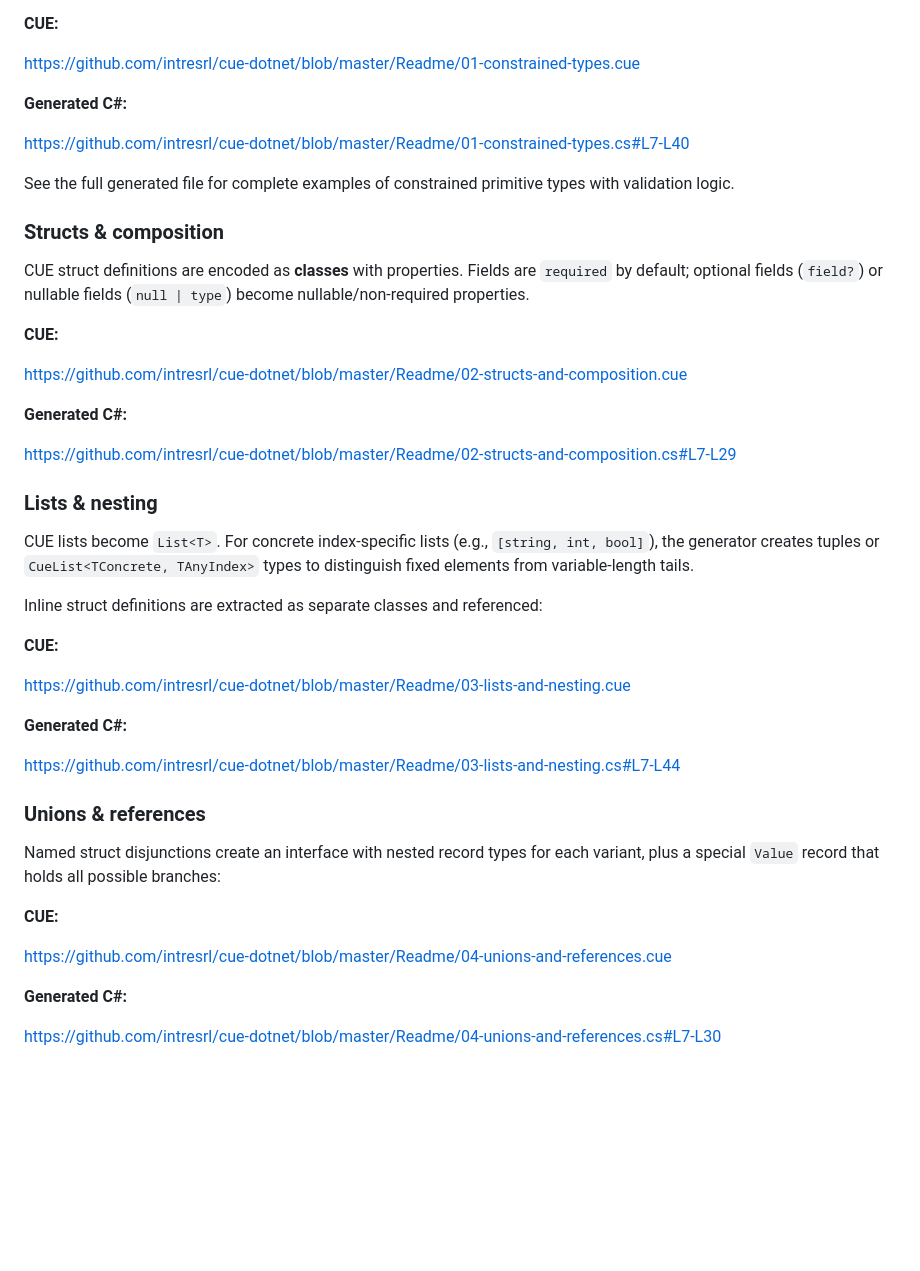
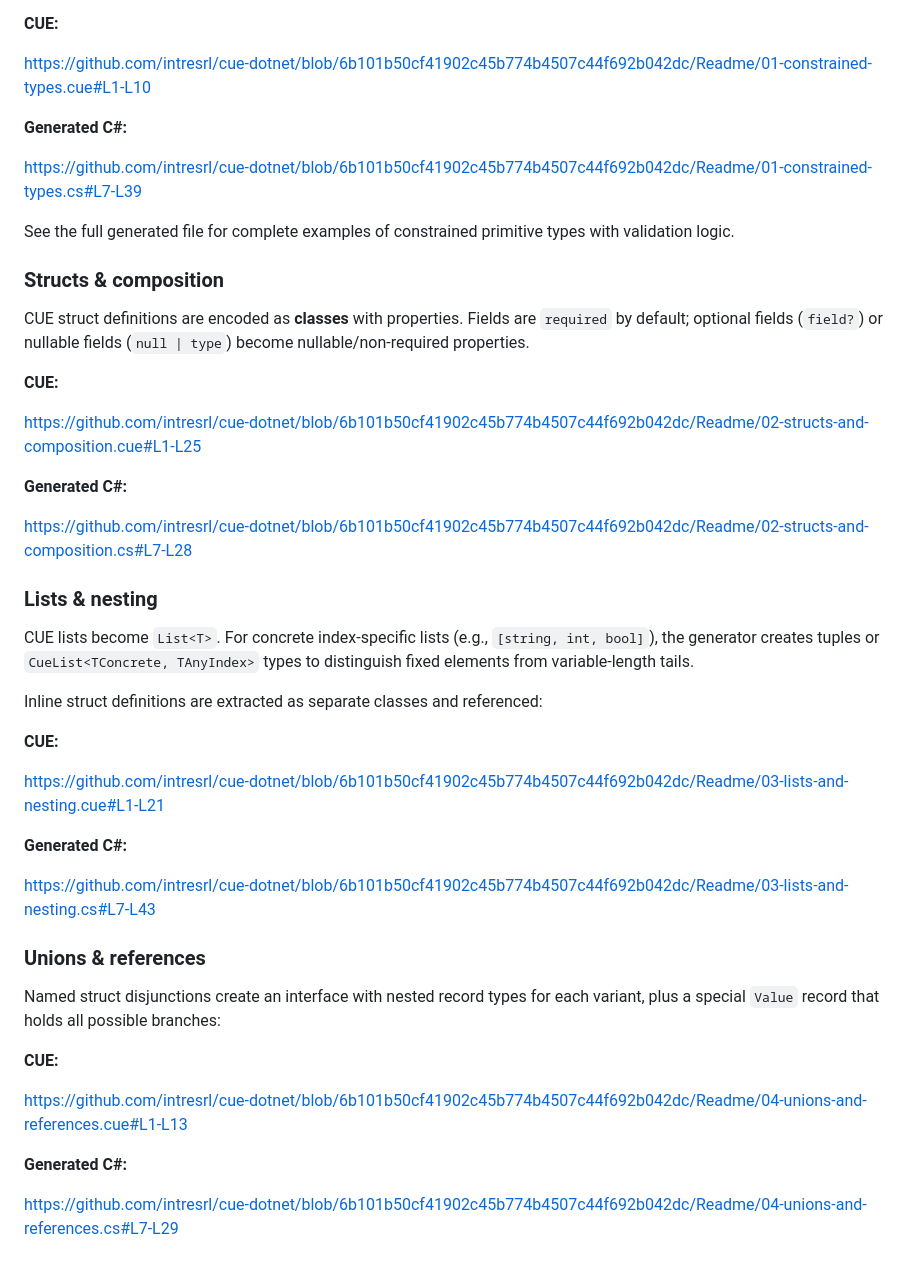
Before and after one commit to intresrl/cue-dotnet, a Markdown page: README.md, the part around the change. Drawn GitHub-style; blank space fills up the shorter version.

Commit message:
add permalinks

```diff
--- a/README.md
+++ b/README.md
@@ -158,11 +158,11 @@ Constraint logic in `IsValid()` is encoded exactly as CUE expressions:
 
 **CUE:**
 
-https://github.com/intresrl/cue-dotnet/blob/master/Readme/01-constrained-types.cue
+https://github.com/intresrl/cue-dotnet/blob/6b101b50cf41902c45b774b4507c44f692b042dc/Readme/01-constrained-types.cue#L1-L10
 
 **Generated C#:**
 
-https://github.com/intresrl/cue-dotnet/blob/master/Readme/01-constrained-types.cs#L7-L40
+https://github.com/intresrl/cue-dotnet/blob/6b101b50cf41902c45b774b4507c44f692b042dc/Readme/01-constrained-types.cs#L7-L39
 
 See the full generated file for complete examples of constrained primitive types with validation logic.
 
@@ -174,11 +174,11 @@ Fields are `required` by default; optional fields (`field?`) or nullable fields
 
 **CUE:**
 
-https://github.com/intresrl/cue-dotnet/blob/master/Readme/02-structs-and-composition.cue
+https://github.com/intresrl/cue-dotnet/blob/6b101b50cf41902c45b774b4507c44f692b042dc/Readme/02-structs-and-composition.cue#L1-L25
 
 **Generated C#:**
 
-https://github.com/intresrl/cue-dotnet/blob/master/Readme/02-structs-and-composition.cs#L7-L29
+https://github.com/intresrl/cue-dotnet/blob/6b101b50cf41902c45b774b4507c44f692b042dc/Readme/02-structs-and-composition.cs#L7-L28
 
 ### Lists & nesting
 
@@ -190,11 +190,11 @@ Inline struct definitions are extracted as separate classes and referenced:
 
 **CUE:**
 
-https://github.com/intresrl/cue-dotnet/blob/master/Readme/03-lists-and-nesting.cue
+https://github.com/intresrl/cue-dotnet/blob/6b101b50cf41902c45b774b4507c44f692b042dc/Readme/03-lists-and-nesting.cue#L1-L21
 
 **Generated C#:**
 
-https://github.com/intresrl/cue-dotnet/blob/master/Readme/03-lists-and-nesting.cs#L7-L44
+https://github.com/intresrl/cue-dotnet/blob/6b101b50cf41902c45b774b4507c44f692b042dc/Readme/03-lists-and-nesting.cs#L7-L43
 
 ### Unions & references
 
@@ -203,8 +203,8 @@ plus a special `Value` record that holds all possible branches:
 
 **CUE:**
 
-https://github.com/intresrl/cue-dotnet/blob/master/Readme/04-unions-and-references.cue
+https://github.com/intresrl/cue-dotnet/blob/6b101b50cf41902c45b774b4507c44f692b042dc/Readme/04-unions-and-references.cue#L1-L13
 
 **Generated C#:**
 
-https://github.com/intresrl/cue-dotnet/blob/master/Readme/04-unions-and-references.cs#L7-L30
+https://github.com/intresrl/cue-dotnet/blob/6b101b50cf41902c45b774b4507c44f692b042dc/Readme/04-unions-and-references.cs#L7-L29
```
